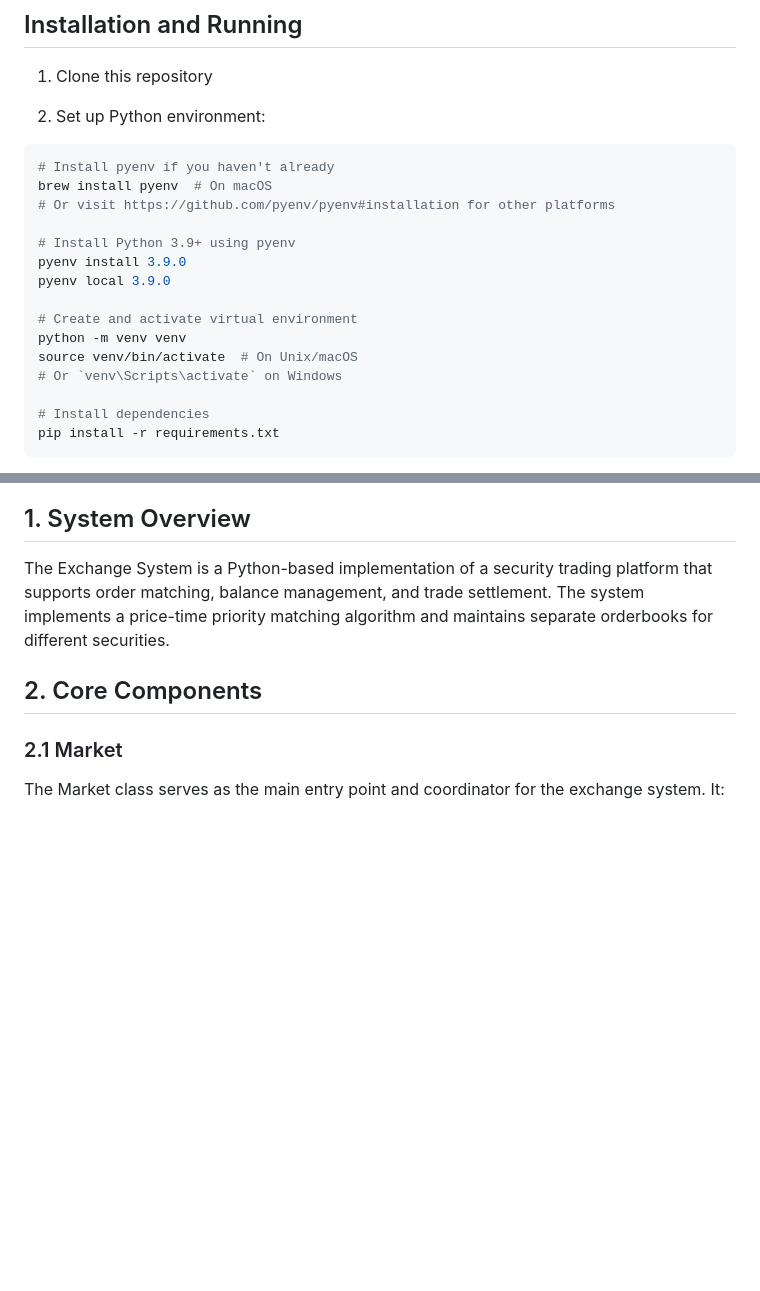
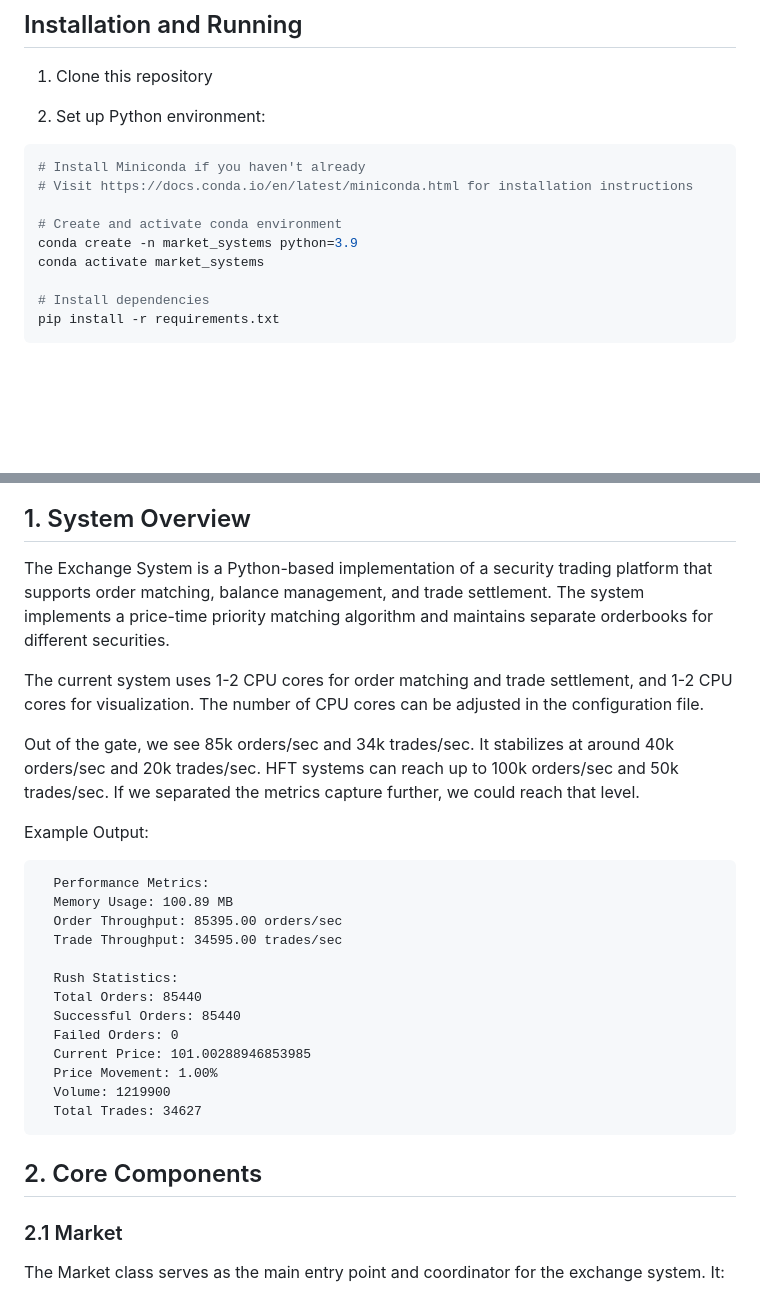
Before and after one commit to OptimalMatch/MarketSystemsResearch, a Markdown page: readme.md, 2 parts joined by grey strips. Rendered like a GitHub page; blank space fills up the shorter version.

````diff
--- a/readme.md
+++ b/readme.md
@@ -6,18 +6,12 @@
 
 2. Set up Python environment:
 ```bash
-# Install pyenv if you haven't already
-brew install pyenv  # On macOS
-# Or visit https://github.com/pyenv/pyenv#installation for other platforms
+# Install Miniconda if you haven't already
+# Visit https://docs.conda.io/en/latest/miniconda.html for installation instructions
 
-# Install Python 3.9+ using pyenv
-pyenv install 3.9.0
-pyenv local 3.9.0
-
-# Create and activate virtual environment
-python -m venv venv
-source venv/bin/activate  # On Unix/macOS
-# Or `venv\Scripts\activate` on Windows
+# Create and activate conda environment
+conda create -n market_systems python=3.9
+conda activate market_systems
 
 # Install dependencies
 pip install -r requirements.txt
@@ -36,6 +30,27 @@ python VisualServer.py
 ## 1. System Overview
 
 The Exchange System is a Python-based implementation of a security trading platform that supports order matching, balance management, and trade settlement. The system implements a price-time priority matching algorithm and maintains separate orderbooks for different securities.
+
+The current system uses 1-2 CPU cores for order matching and trade settlement, and 1-2 CPU cores for visualization. The number of CPU cores can be adjusted in the configuration file.
+
+Out of the gate, we see 85k orders/sec and 34k trades/sec. It stabilizes at around 40k orders/sec and 20k trades/sec.  HFT systems can reach up to 100k orders/sec and 50k trades/sec.  If we separated the metrics capture further, we could reach that level.
+
+Example Output:
+
+      Performance Metrics:
+      Memory Usage: 100.89 MB
+      Order Throughput: 85395.00 orders/sec
+      Trade Throughput: 34595.00 trades/sec
+
+      Rush Statistics:
+      Total Orders: 85440
+      Successful Orders: 85440
+      Failed Orders: 0
+      Current Price: 101.00288946853985
+      Price Movement: 1.00%
+      Volume: 1219900
+      Total Trades: 34627
+
 
 ## 2. Core Components
 
````
